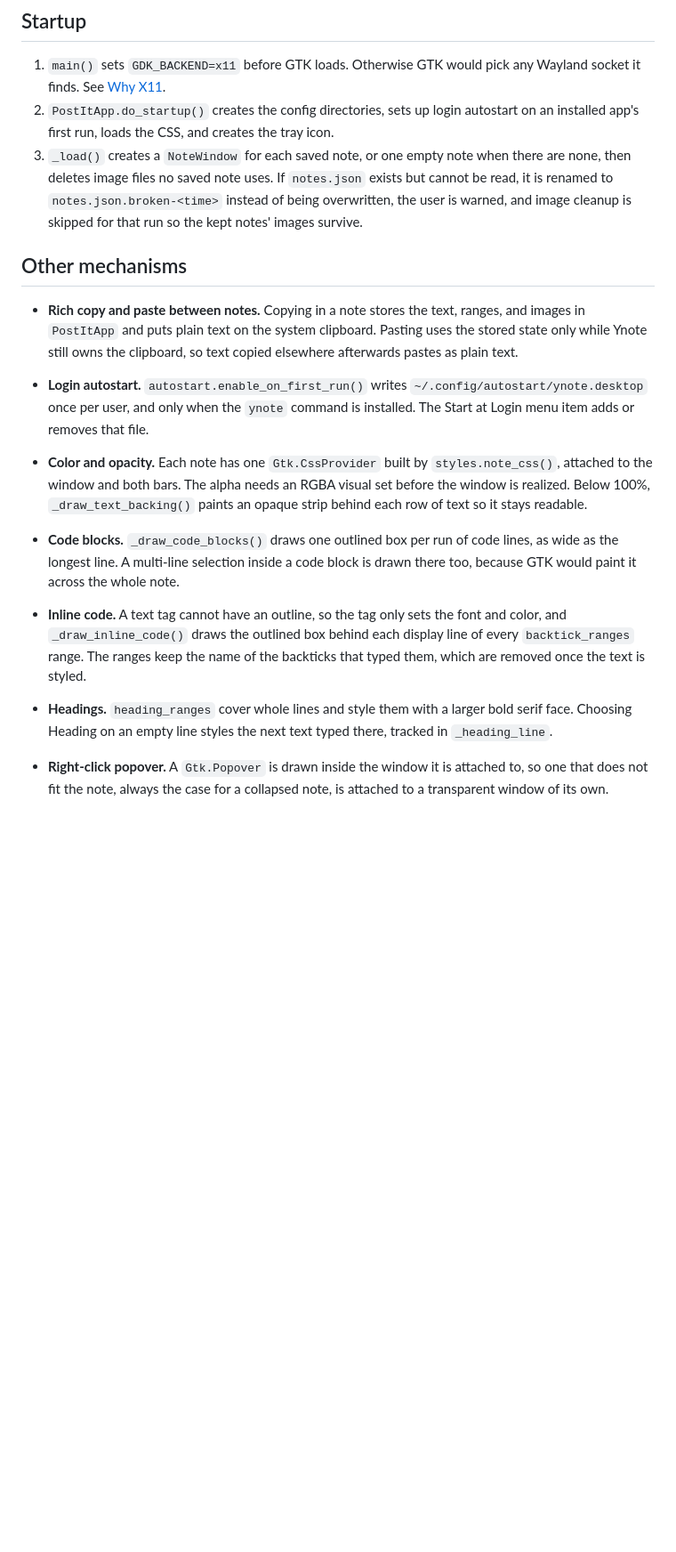
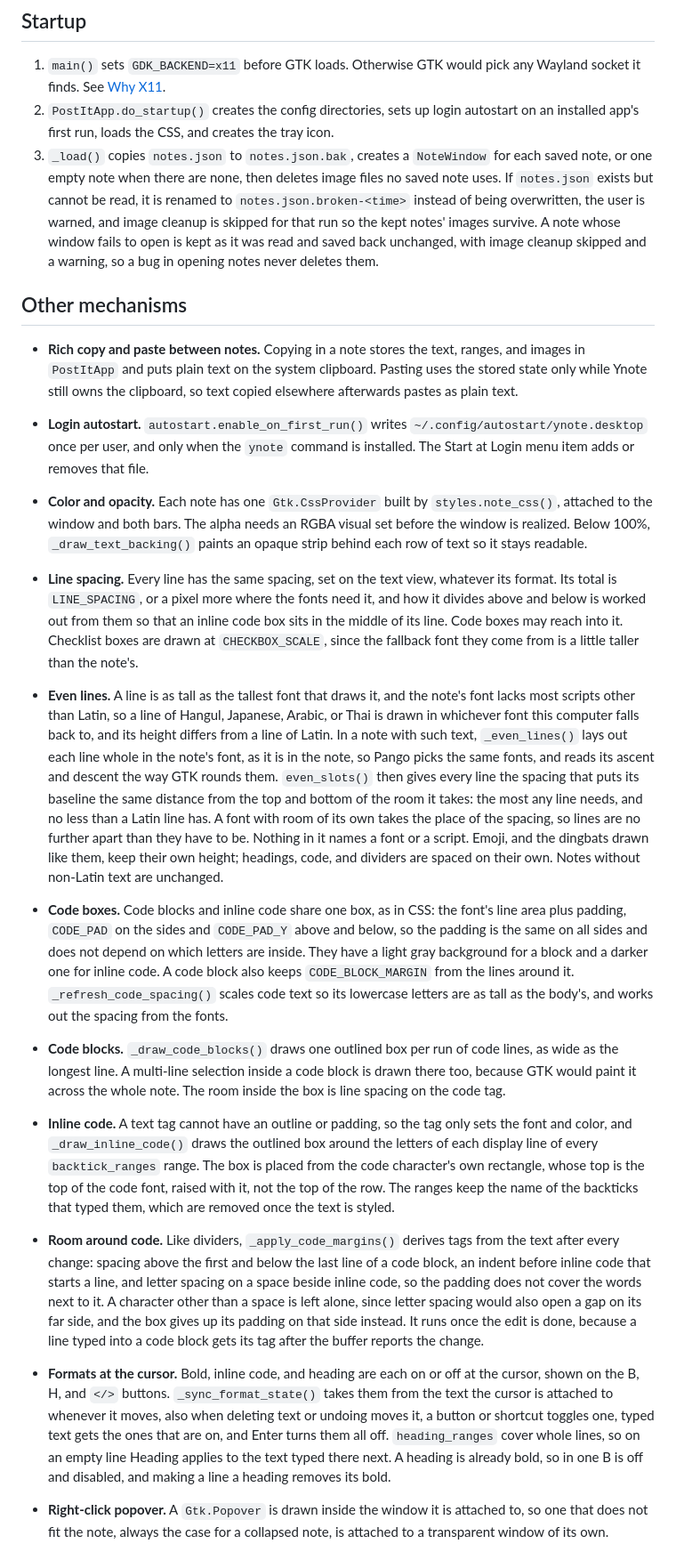
Before and after one commit to vacu9708/ynote, a Markdown page: ARCHITECTURE.md, the part around the change. Shown at 89% size. GitHub-like rendering; blank space fills up the shorter version.

```diff
--- a/ARCHITECTURE.md
+++ b/ARCHITECTURE.md
@@ -162,12 +162,14 @@ sequenceDiagram
 2. `PostItApp.do_startup()` creates the config directories, sets up login
    autostart on an installed app's first run, loads the CSS, and creates the
    tray icon.
-3. `_load()` creates a `NoteWindow` for each saved note, or one empty note
-   when there are none, then deletes image files no saved note uses.
-   If `notes.json` exists but cannot be read, it is renamed to
-   `notes.json.broken-<time>` instead of being overwritten, the user is
-   warned, and image cleanup is skipped for that run so the kept notes'
-   images survive.
+3. `_load()` copies `notes.json` to `notes.json.bak`, creates a `NoteWindow`
+   for each saved note, or one empty note when there are none, then deletes
+   image files no saved note uses. If `notes.json` exists but cannot be
+   read, it is renamed to `notes.json.broken-<time>` instead of being
+   overwritten, the user is warned, and image cleanup is skipped for that run
+   so the kept notes' images survive. A note whose window fails to open is
+   kept as it was read and saved back unchanged, with image cleanup skipped
+   and a warning, so a bug in opening notes never deletes them.
 
 ## Other mechanisms
 
@@ -185,16 +187,62 @@ sequenceDiagram
   an RGBA visual set before the window is realized. Below 100%,
   `_draw_text_backing()` paints an opaque strip behind each row of text so it
   stays readable.
+- **Line spacing.** Every line has the same spacing, set on the text view,
+  whatever its format. Its total is `LINE_SPACING`, or a pixel more where the
+  fonts need it, and how it divides above and below is worked out from them so
+  that an inline code box sits in the middle of its line. Code boxes may reach into it. Checklist boxes are drawn
+  at `CHECKBOX_SCALE`, since the fallback font they come from is a little
+  taller than the note's.
+- **Even lines.** A line is as tall as the tallest font that draws it, and
+  the note's font lacks most scripts other than Latin, so a line of Hangul,
+  Japanese, Arabic, or Thai is drawn in whichever font this computer falls back
+  to, and its height differs from a line of Latin. In a note with such text,
+  `_even_lines()` lays out each line whole in the note's font, as it is in the
+  note, so Pango picks the same fonts, and reads its ascent and descent the
+  way GTK rounds them. `even_slots()` then gives every line the spacing that
+  puts its baseline the same distance from the top and bottom of the room it
+  takes: the most any line needs, and no less than a Latin line has. A font
+  with room of its own takes the place of the spacing, so lines are no
+  further apart than they have to be. Nothing in it names a font or a script.
+  Emoji, and the dingbats drawn like them, keep their own height; headings,
+  code, and dividers are spaced on their own. Notes without non-Latin text are
+  unchanged.
+- **Code boxes.** Code blocks and inline code share one box, as in CSS: the
+  font's line area plus padding, `CODE_PAD` on the sides and `CODE_PAD_Y`
+  above and below, so the padding is the same on all sides and does not depend
+  on which letters are inside. They have a light gray background for a block
+  and a darker one for inline code. A code block also keeps
+  `CODE_BLOCK_MARGIN` from the lines around it. `_refresh_code_spacing()`
+  scales code text so its lowercase letters are as tall as the body's, and
+  works out the spacing from the fonts.
 - **Code blocks.** `_draw_code_blocks()` draws one outlined box per run of code
   lines, as wide as the longest line. A multi-line selection inside a code
   block is drawn there too, because GTK would paint it across the whole note.
-- **Inline code.** A text tag cannot have an outline, so the tag only sets the
-  font and color, and `_draw_inline_code()` draws the outlined box behind each
-  display line of every `backtick_ranges` range. The ranges keep the name of
-  the backticks that typed them, which are removed once the text is styled.
-- **Headings.** `heading_ranges` cover whole lines and style them with a larger
-  bold serif face. Choosing Heading on an empty line styles the next text typed
-  there, tracked in `_heading_line`.
+  The room inside the box is line spacing on the code tag.
+- **Inline code.** A text tag cannot have an outline or padding, so the tag
+  only sets the font and color, and `_draw_inline_code()` draws the outlined
+  box around the letters of each display line of every `backtick_ranges`
+  range. The box is placed from the code character's own rectangle, whose
+  top is the top of the code font, raised with it, not the top of the row.
+  The ranges keep the name of the backticks that typed them, which are
+  removed once the text is styled.
+- **Room around code.** Like dividers, `_apply_code_margins()` derives tags
+  from the text after every change: spacing above the first and below the last
+  line of a code block, an indent before inline code that starts a line, and
+  letter spacing on a space beside inline code, so the padding does not cover
+  the words next to it. A character other than a space is left alone, since
+  letter spacing would also open a gap on its far side, and the box gives up
+  its padding on that side instead. It runs once the edit is done, because a
+  line typed into a code block gets its tag after the buffer reports the
+  change.
+- **Formats at the cursor.** Bold, inline code, and heading are each on or off
+  at the cursor, shown on the B, H, and `</>` buttons. `_sync_format_state()`
+  takes them from the text the cursor is attached to whenever it moves, also
+  when deleting text or undoing moves it, a button or shortcut toggles one, typed text gets the ones that are on, and
+  Enter turns them all off. `heading_ranges` cover whole lines, so on an empty
+  line Heading applies to the text typed there next. A heading is already
+  bold, so in one B is off and disabled, and making a line a heading removes
+  its bold.
 - **Right-click popover.** A `Gtk.Popover` is drawn inside the window it is
   attached to, so one that does not fit the note, always the case for a
   collapsed note, is attached to a transparent window of its own.
```
Also changed, not shown: README.md (+5 -1 lines), assets/ynote-hidden.png, assets/ynote-screenshot.png, 7 other files.
